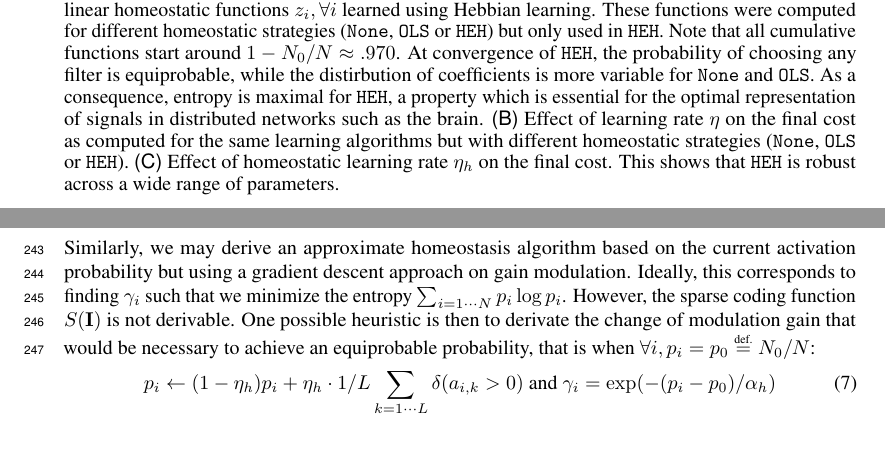
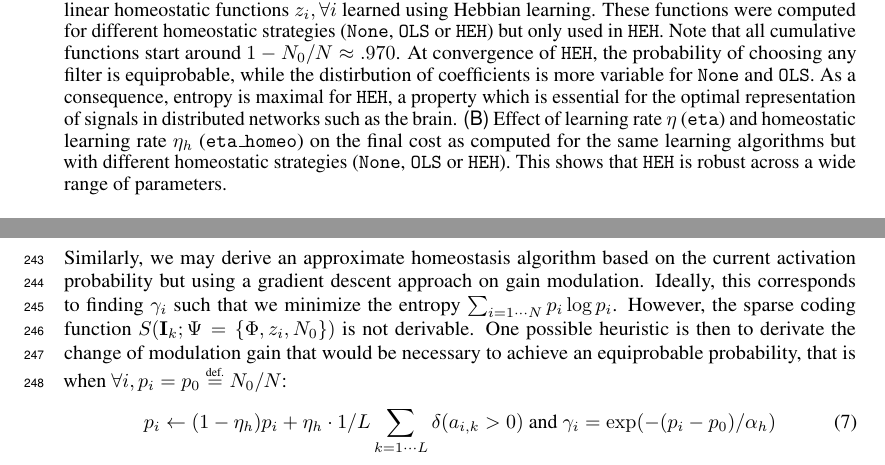
Before and after one commit to SpikeAI/HULK, a LaTeX paper (hulk.tex): two parts of pages 6 and 8 of 9, joined at a grey line, cut so that both start at the same text. Compiled offline with pdfLaTeX.

Commit message:
NIPS : caption

```diff
--- a/hulk.tex
+++ b/hulk.tex
@@ -653,8 +653,7 @@ Knowing a dictionary and a sparse coding algorithm, we may transform any data sa
 \caption{
 {\bf Histogram Equalization Homeostasis and its role in unsupervised learning}:
 {\sf (A)}~~Non-linear homeostatic functions $z_i, \forall i$ learned using Hebbian learning. These functions were computed for different homeostatic strategies (\texttt{None}, \texttt{OLS} or \texttt{HEH}) but only used in \texttt{HEH}. Note that all cumulative functions start around $1 - N_0/N \approx .970 $. At convergence of \texttt{HEH}, the probability of choosing any filter is equiprobable, while the distirbution of coefficients is more variable for \texttt{None} and \texttt{OLS}. As a consequence, entropy is maximal for \texttt{HEH}, a property which is essential for the optimal representation of signals in distributed networks such as the brain.
-{\sf (B)}~Effect of learning rate $\eta$ on the final cost as computed for the same learning algorithms but with different homeostatic strategies (\texttt{None}, \texttt{OLS} or \texttt{HEH}).
-{\sf (C)}~Effect of homeostatic learning rate $\eta_h$ on the final cost. This shows that \texttt{HEH} is robust across a wide range of parameters.
+{\sf (B)}~Effect of learning rate $\eta$ (\texttt{eta}) and homeostatic learning rate $\eta_h$ (\texttt{eta\_homeo}) on the final cost as computed for the same learning algorithms but with different homeostatic strategies (\texttt{None}, \texttt{OLS} or \texttt{HEH}). This shows that \texttt{HEH} is robust across a wide range of parameters.
 %We show the results of Sparse Coding using the two different homeostasis algorithms using surrogate data where each filter was equiprobable but for which we manipulated the first half of the coefficients to be artificially twice as big. %
 %{\sf (A)}~Such a situation replicates a situation arising during learning when a sub-group of filters is more active, e.~g. because it learned more salient features. Here, we show the probability of the selection of the different filters (normalized to an average of $1$) which shows a bias of the standard Matching Pursuit to select more often filters whose activity is higher. %We evaluated the efficiency of retrieving the correct coefficients to about $\ %
 %{\sf (B)}~Non-linear homeostatic functions learned using Hebbian learning. These functions were initialized as the cumulative distribution function of uniform random variables. Then they are used to modify choices in the Matching step of the Matching Pursuit algorithm. Progressively, the non-linear functions converge to the (hidden) cumulative distributions of the coefficients of the surrogate, clearly showing the group of filters with twice a big coefficients.
@@ -745,7 +744,7 @@ Interestingly, they reported that such a simple heuristic could improve the lear
 Again, such strategy can be included in Algorithm~\ref{shl}.
 
 %: derivation
-Similarly, we may derive an approximate homeostasis algorithm based on the current activation probability but using a gradient descent approach on gain modulation. Ideally, this corresponds to finding $\gamma_i$ such that we minimize the entropy $\sum_{i=1\cdots N} p_i \log p_i$. However, the sparse coding function $S(\image)$ is not derivable. %, yet we may use the expression of the cumulative probability functions to see the quantitative effect of $\gamma_i$ on activation probability.
+Similarly, we may derive an approximate homeostasis algorithm based on the current activation probability but using a gradient descent approach on gain modulation. Ideally, this corresponds to finding $\gamma_i$ such that we minimize the entropy $\sum_{i=1\cdots N} p_i \log p_i$. However, the sparse coding function $S(\image_k; \Psi=\{\dico, z_i, N_0\})$ is not derivable. %, yet we may use the expression of the cumulative probability functions to see the quantitative effect of $\gamma_i$ on activation probability.
 One possible heuristic is then to derivate the change of modulation gain that would be necessary to achieve an equiprobable probability, that is when $\forall i, p_i = p_0 \eqdef N_0 / N$: % this replaces step 2 e in the learning
 %      # cf. https://github.com/VictorBoutin/CHAMP/blob/caa2a77cc65d0043db1aeb11eedb707633a93df4/CHAMP/CHAMP_Layer.py#L365
 %      gain = np.exp(-(1 / alpha_homeo) * (mean_measure-target))
```
Also changed, not shown: figure_HAP.pdf, figure_HEH.pdf, figure_map.pdf, 2 other files.
